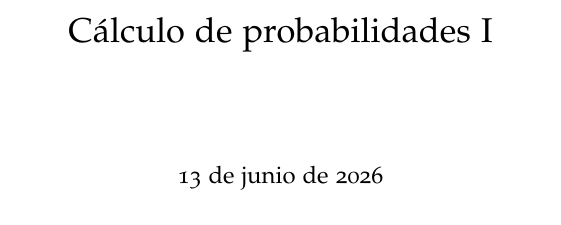
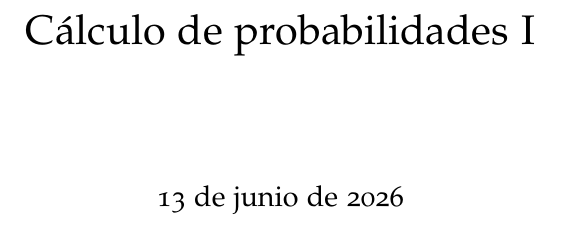
Before and after one commit to yoseguera/calculo-probabilidades-i, a LaTeX book (Cálculo de probabilidades I.tex): part of page 1 of 31 before the commit and part of page 1 of 36 after it, cut so that both start at the same text. Compiled offline with pdfLaTeX.

Commit message:
Texto en 12pt

```diff
--- a/Cálculo de probabilidades I.tex
+++ b/Cálculo de probabilidades I.tex
@@ -1,4 +1,4 @@
-\documentclass[11pt,a4paper,twoside]{memoir}
+\documentclass[12pt,a4paper,twoside]{memoir}
 
 % ---------------------------------------------------------
 % PAQUETES BÁSICOS
```
Also changed, not shown: Cálculo de probabilidades I.pdf.
